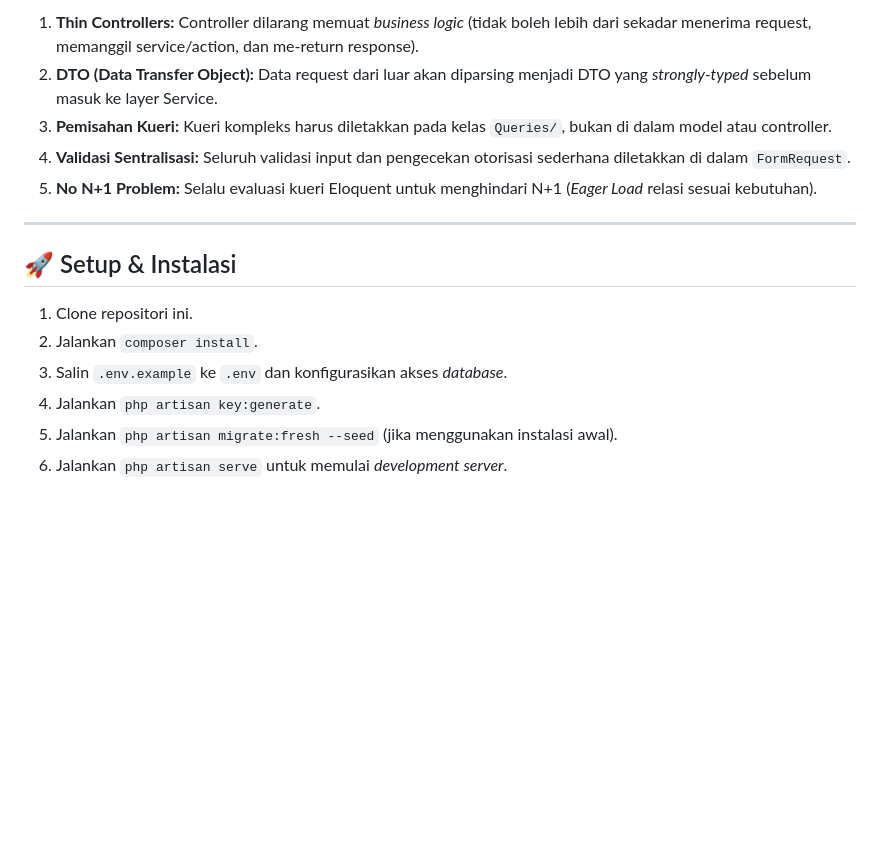
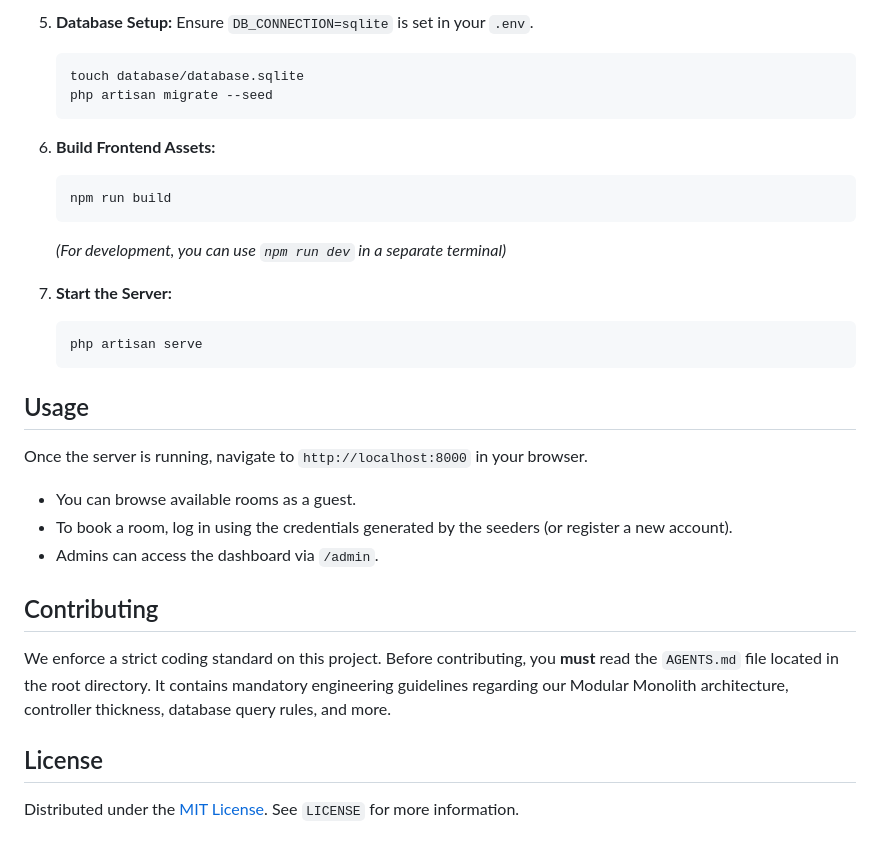
Before and after one commit to Cihaimasuiro/SkyBooking, a Markdown page: README.md, the part around one of its changes. GitHub-like rendering; blank space fills up the shorter version.

Commit message:
docs: update README to follow industry best practices

````diff
--- a/README.md
+++ b/README.md
@@ -72,17 +73,30 @@ app/
 
-1. **Thin Controllers:** Controller dilarang memuat *business logic* (tidak boleh lebih dari sekadar menerima request, memanggil service/action, dan me-return response).
-2. **DTO (Data Transfer Object):** Data request dari luar akan diparsing menjadi DTO yang *strongly-typed* sebelum masuk ke layer Service.
-3. **Pemisahan Kueri:** Kueri kompleks harus diletakkan pada kelas `Queries/`, bukan di dalam model atau controller.
-4. **Validasi Sentralisasi:** Seluruh validasi input dan pengecekan otorisasi sederhana diletakkan di dalam `FormRequest`.
-5. **No N+1 Problem:** Selalu evaluasi kueri Eloquent untuk menghindari N+1 (*Eager Load* relasi sesuai kebutuhan).
+5. **Database Setup:**
+   Ensure `DB_CONNECTION=sqlite` is set in your `.env`.
+   ```bash
+   touch database/database.sqlite
+   php artisan migrate --seed
+   ```
 
----
+6. **Build Frontend Assets:**
+   ```bash
+   npm run build
+   ```
+   *(For development, you can use `npm run dev` in a separate terminal)*
 
-## 🚀 Setup & Instalasi
+7. **Start the Server:**
+   ```bash
+   php artisan serve
+   ```
 
-1. Clone repositori ini.
-2. Jalankan `composer install`.
-3. Salin `.env.example` ke `.env` dan konfigurasikan akses *database*.
-4. Jalankan `php artisan key:generate`.
-5. Jalankan `php artisan migrate:fresh --seed` (jika menggunakan instalasi awal).
-6. Jalankan `php artisan serve` untuk memulai *development server*.
+## Usage
+Once the server is running, navigate to `http://localhost:8000` in your browser.
+- You can browse available rooms as a guest.
+- To book a room, log in using the credentials generated by the seeders (or register a new account).
+- Admins can access the dashboard via `/admin`.
+
+## Contributing
+We enforce a strict coding standard on this project. Before contributing, you **must** read the `AGENTS.md` file located in the root directory. It contains mandatory engineering guidelines regarding our Modular Monolith architecture, controller thickness, database query rules, and more.
+
+## License
+Distributed under the [MIT License](LICENSE). See `LICENSE` for more information.
````
Also changed, not shown: other parts of README.md (+58 -57 lines).
